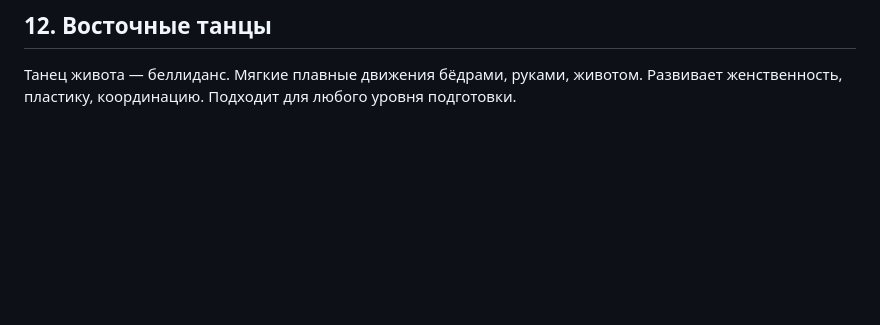
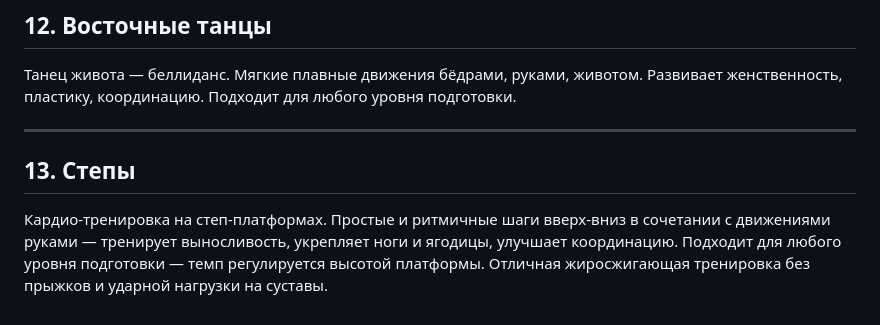
Before and after one commit to pbwork41/ls_baza_znaniy, a Markdown page: directions/all-directions.md, the part around the change. Rendered like a GitHub page; blank space fills up the shorter version.

Commit message:
Add section on step training to directions

```diff
--- a/directions/all-directions.md
+++ b/directions/all-directions.md
@@ -79,3 +79,11 @@
 ## 12. Восточные танцы
 
 Танец живота — беллиданс. Мягкие плавные движения бёдрами, руками, животом. Развивает женственность, пластику, координацию. Подходит для любого уровня подготовки.
+
+
+
+---
+
+## 13. Степы
+
+Кардио-тренировка на степ-платформах. Простые и ритмичные шаги вверх-вниз в сочетании с движениями руками — тренирует выносливость, укрепляет ноги и ягодицы, улучшает координацию. Подходит для любого уровня подготовки — темп регулируется высотой платформы. Отличная жиросжигающая тренировка без прыжков и ударной нагрузки на суставы.
```
